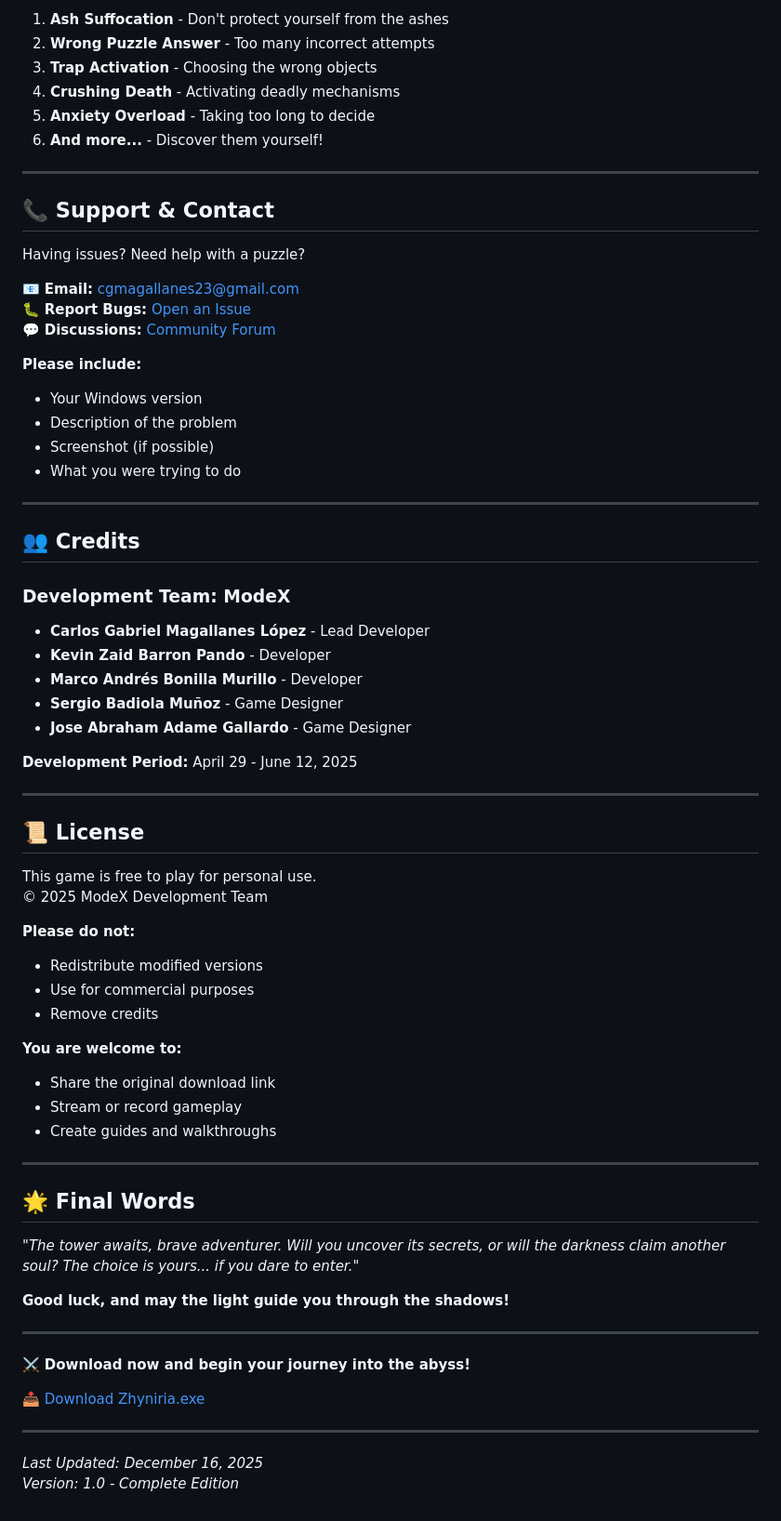
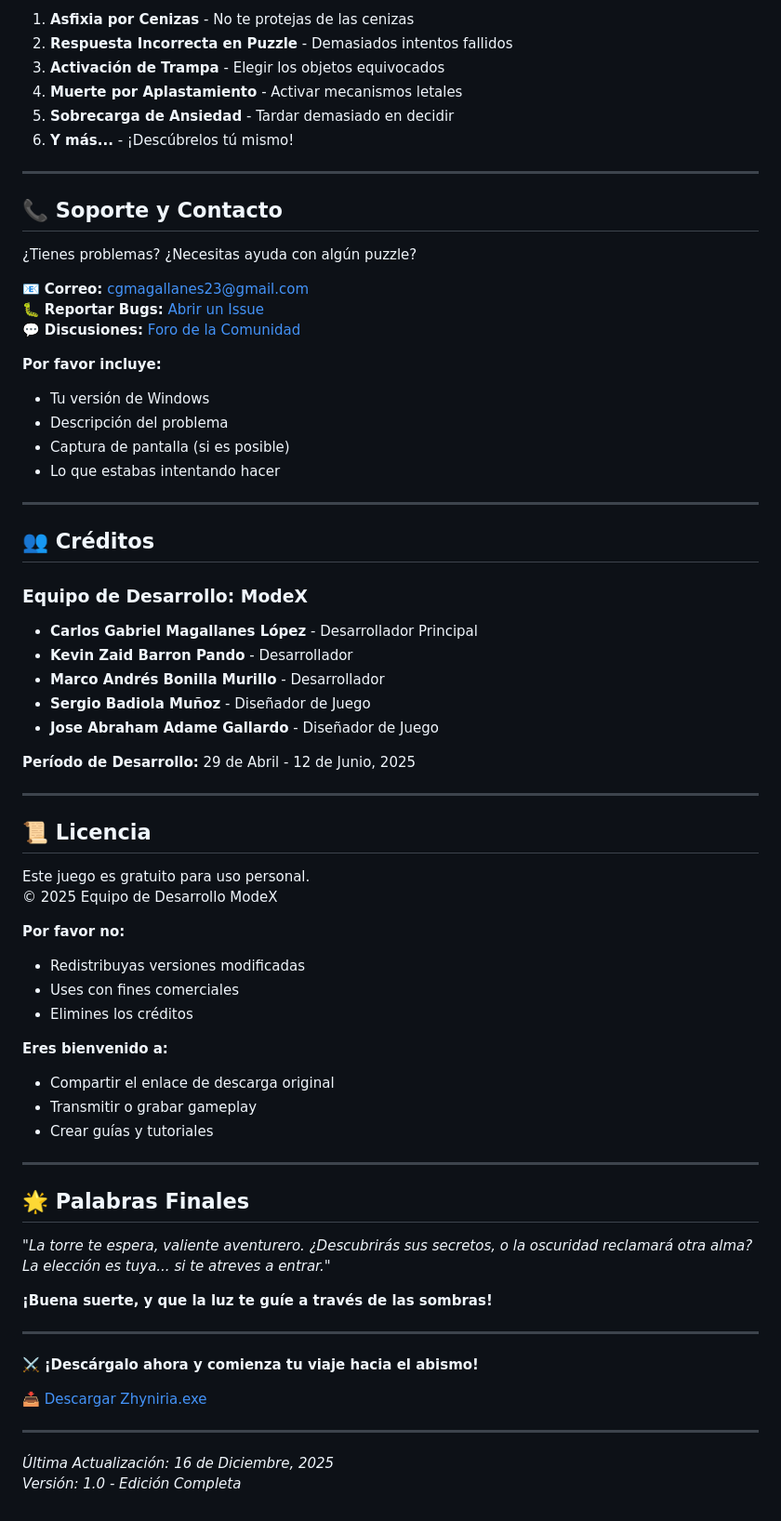
Before and after one commit to TheNarratorVIMMXX/Zhyniria, a Markdown page: README.md, the part around one of its changes. Shown at 93% size. Drawn GitHub-style.

```diff
--- a/README.md
+++ b/README.md
@@ -223,73 +223,73 @@ Be careful! The game features multiple ways to die:
 
-1. **Ash Suffocation** - Don't protect yourself from the ashes
-2. **Wrong Puzzle Answer** - Too many incorrect attempts
-3. **Trap Activation** - Choosing the wrong objects
-4. **Crushing Death** - Activating deadly mechanisms
-5. **Anxiety Overload** - Taking too long to decide
-6. **And more...** - Discover them yourself!
+1. **Asfixia por Cenizas** - No te protejas de las cenizas
+2. **Respuesta Incorrecta en Puzzle** - Demasiados intentos fallidos
+3. **Activación de Trampa** - Elegir los objetos equivocados
+4. **Muerte por Aplastamiento** - Activar mecanismos letales
+5. **Sobrecarga de Ansiedad** - Tardar demasiado en decidir
+6. **Y más...** - ¡Descúbrelos tú mismo!
 
 ---
 
-## 📞 Support & Contact
+## 📞 Soporte y Contacto
 
-Having issues? Need help with a puzzle?
+¿Tienes problemas? ¿Necesitas ayuda con algún puzzle?
 
-📧 **Email:** cgmagallanes23@gmail.com
-🐛 **Report Bugs:** [Open an Issue](../../issues)
-💬 **Discussions:** [Community Forum](../../discussions)
+📧 **Correo:** cgmagallanes23@gmail.com
+🐛 **Reportar Bugs:** [Abrir un Issue](../../issues)
+💬 **Discusiones:** [Foro de la Comunidad](../../discussions)
 
-**Please include:**
-- Your Windows version
-- Description of the problem
-- Screenshot (if possible)
-- What you were trying to do
+**Por favor incluye:**
+- Tu versión de Windows
+- Descripción del problema
+- Captura de pantalla (si es posible)
+- Lo que estabas intentando hacer
 
 ---
 
-## 👥 Credits
+## 👥 Créditos
 
-### Development Team: ModeX
+### Equipo de Desarrollo: ModeX
 
-- **Carlos Gabriel Magallanes López** - Lead Developer
-- **Kevin Zaid Barron Pando** - Developer
-- **Marco Andrés Bonilla Murillo** - Developer
-- **Sergio Badiola Muñoz** - Game Designer
-- **Jose Abraham Adame Gallardo** - Game Designer
+- **Carlos Gabriel Magallanes López** - Desarrollador Principal
+- **Kevin Zaid Barron Pando** - Desarrollador
+- **Marco Andrés Bonilla Murillo** - Desarrollador
+- **Sergio Badiola Muñoz** - Diseñador de Juego
+- **Jose Abraham Adame Gallardo** - Diseñador de Juego
 
-**Development Period:** April 29 - June 12, 2025
+**Período de Desarrollo:** 29 de Abril - 12 de Junio, 2025
 
 ---
 
-## 📜 License
+## 📜 Licencia
 
-This game is free to play for personal use.
-© 2025 ModeX Development Team
+Este juego es gratuito para uso personal.
+© 2025 Equipo de Desarrollo ModeX
 
-**Please do not:**
-- Redistribute modified versions
-- Use for commercial purposes
-- Remove credits
+**Por favor no:**
+- Redistribuyas versiones modificadas
+- Uses con fines comerciales
+- Elimines los créditos
 
-**You are welcome to:**
-- Share the original download link
-- Stream or record gameplay
-- Create guides and walkthroughs
+**Eres bienvenido a:**
+- Compartir el enlace de descarga original
+- Transmitir o grabar gameplay
+- Crear guías y tutoriales
 
 ---
 
-## 🌟 Final Words
+## 🌟 Palabras Finales
 
-*"The tower awaits, brave adventurer. Will you uncover its secrets, or will the darkness claim another soul? The choice is yours... if you dare to enter."*
+*"La torre te espera, valiente aventurero. ¿Descubrirás sus secretos, o la oscuridad reclamará otra alma? La elección es tuya... si te atreves a entrar."*
 
-**Good luck, and may the light guide you through the shadows!**
+**¡Buena suerte, y que la luz te guíe a través de las sombras!**
 
 ---
 
-⚔️ **Download now and begin your journey into the abyss!**
+⚔️ **¡Descárgalo ahora y comienza tu viaje hacia el abismo!**
 
-[📥 Download Zhyniria.exe](../../releases/latest)
+[📥 Descargar Zhyniria.exe](../../releases/latest)
 
 ---
 
-*Last Updated: December 16, 2025*
-*Version: 1.0 - Complete Edition*
+*Última Actualización: 16 de Diciembre, 2025*
+*Versión: 1.0 - Edición Completa*
```
Also changed, not shown: other parts of README.md (+137 -137 lines).
